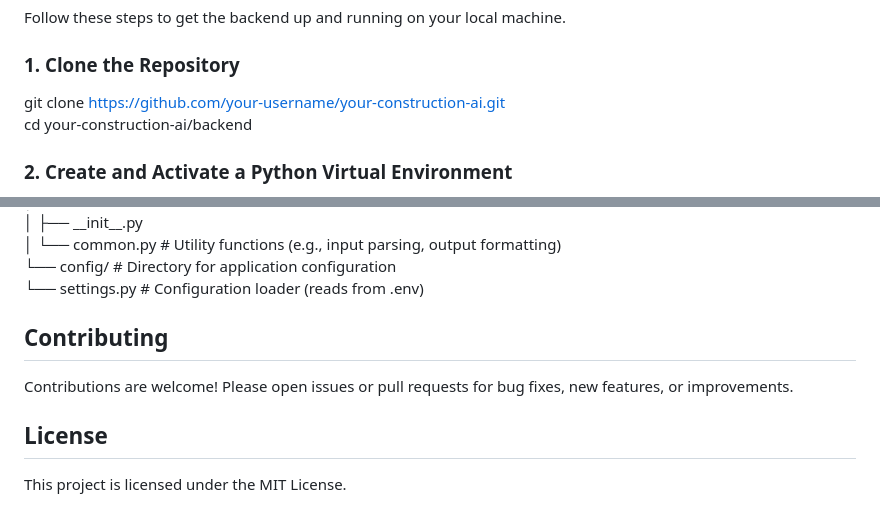
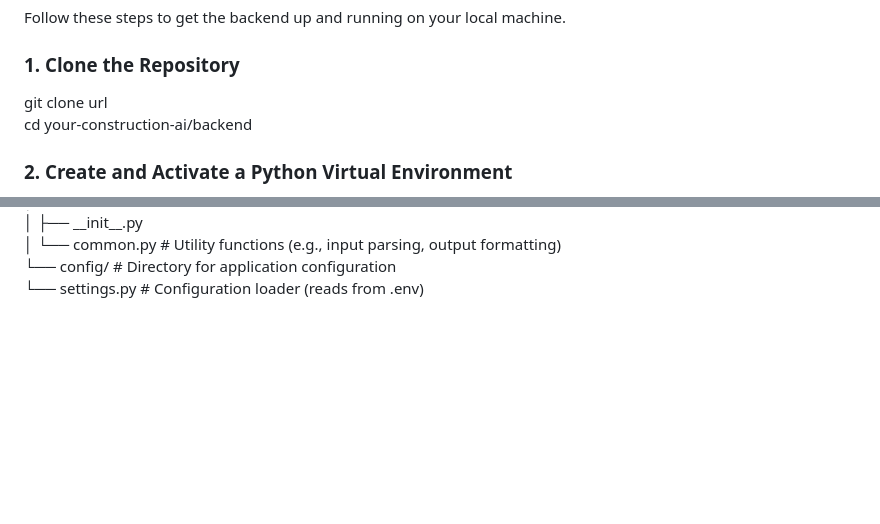
Before and after one commit to mrmohammadalamin/Construction-Architect-Agent, a Markdown page: Read me.md, 2 parts joined by grey strips. Rendered like a GitHub page; blank space fills up the shorter version.

```diff
--- a/Read me.md
+++ b/Read me.md
@@ -26,7 +26,7 @@ Follow these steps to get the backend up and running on your local machine.
 
 ### **1\. Clone the Repository**
 
-git clone https://github.com/your-username/your-construction-ai.git
+git clone url
 cd your-construction-ai/backend
 
 ### **2\. Create and Activate a Python Virtual Environment**
@@ -168,11 +168,3 @@ backend/
 │       └── common.py           \# Utility functions (e.g., input parsing, output formatting)
 └── config/                     \# Directory for application configuration
     └── settings.py             \# Configuration loader (reads from .env)
-
-## **Contributing**
-
-Contributions are welcome\! Please open issues or pull requests for bug fixes, new features, or improvements.
-
-## **License**
-
-This project is licensed under the MIT License.
```
